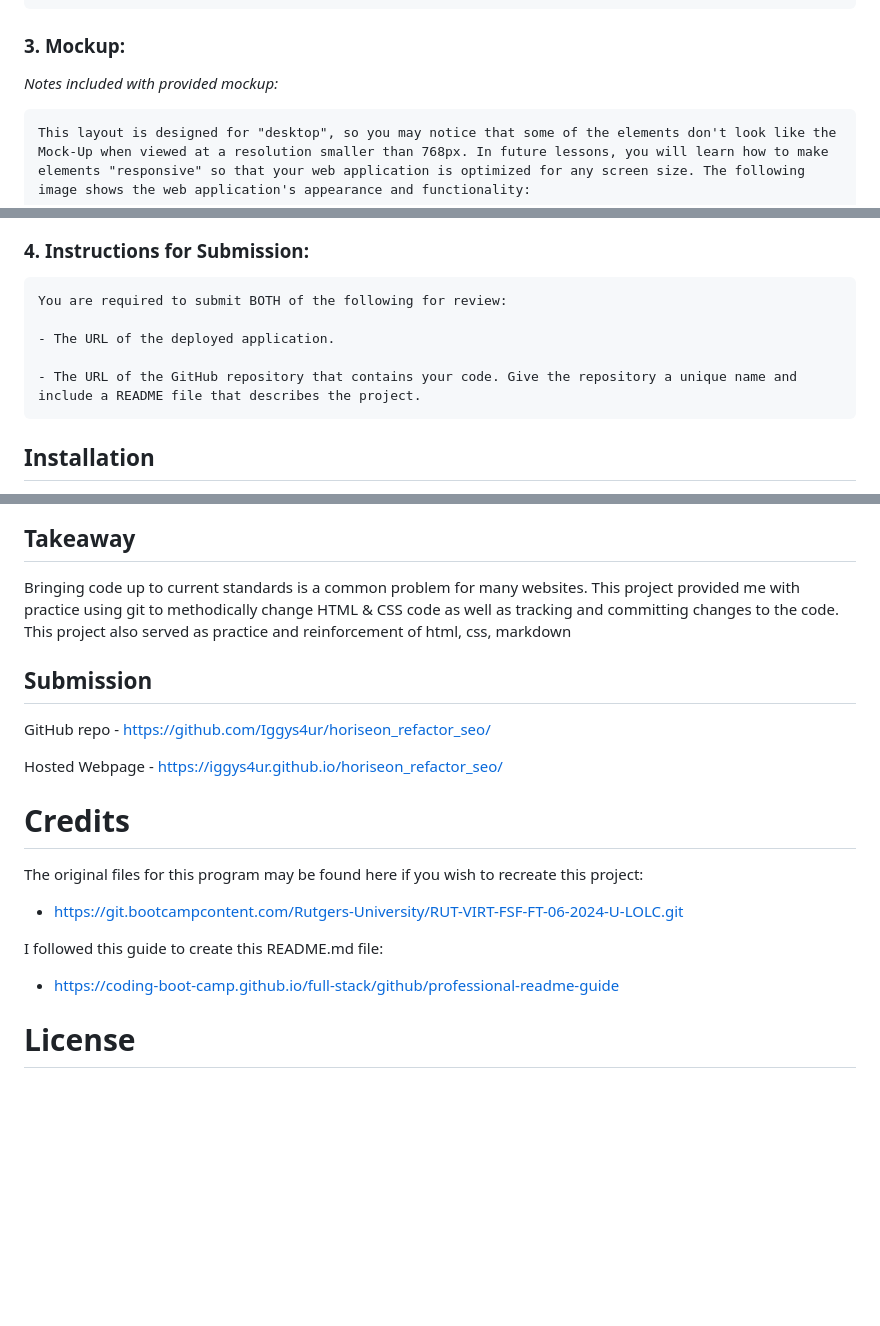
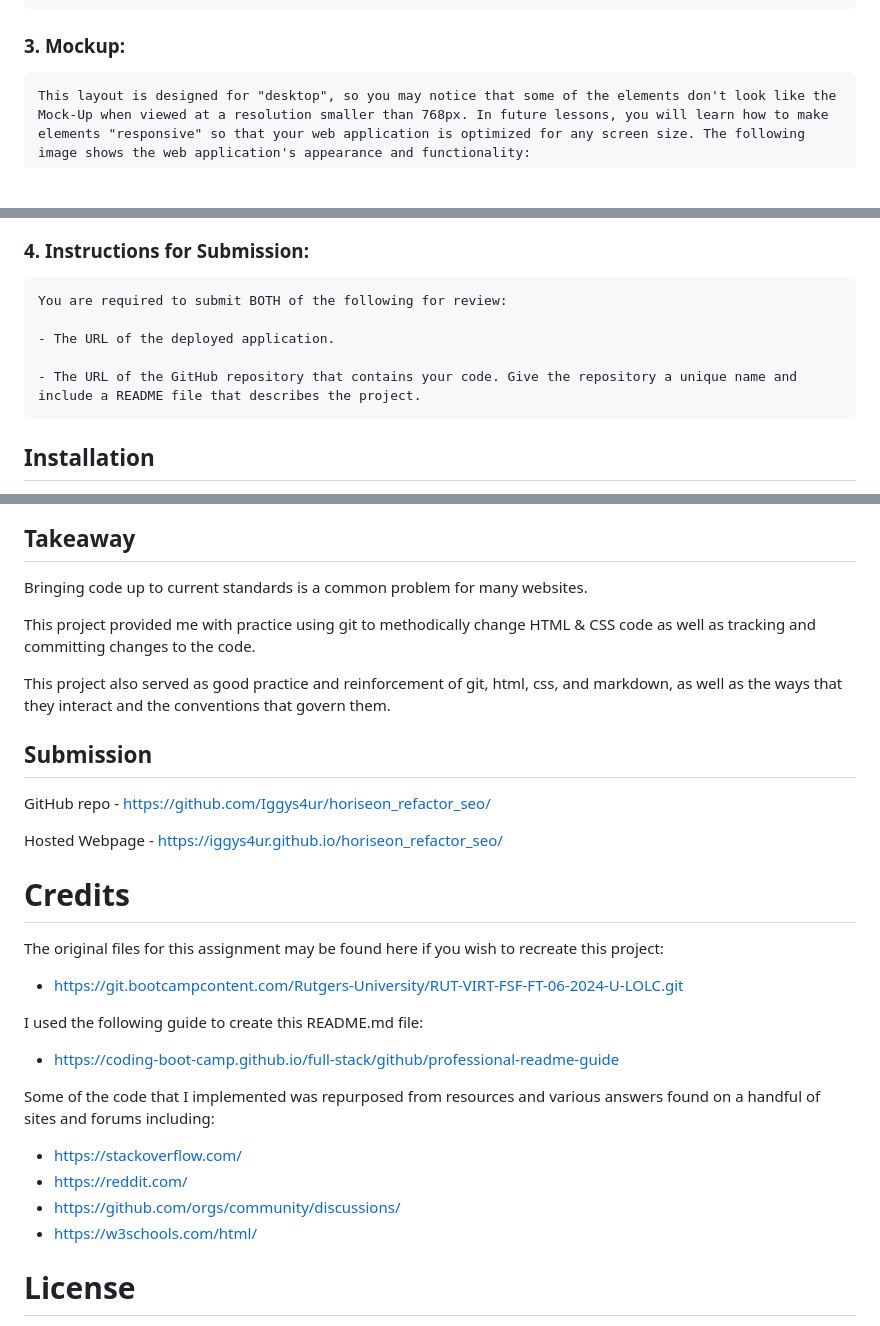
Before and after one commit to Iggys4ur/mod-01_horiseon_refactor_seo, a Markdown page: README.md, 3 parts joined by grey strips. Rendered like a GitHub page; folded sections open; blank space fills up the shorter version.

Commit message:
updated formatting of README.md

````diff
--- a/README.md
+++ b/README.md
@@ -43,8 +43,6 @@ The following agile project management considerations were provided to define th
 
 ### 3. Mockup:
 
-*Notes included with provided mockup:*
-
     This layout is designed for "desktop", so you may notice that some of the elements don't look like the Mock-Up when viewed at a resolution smaller than 768px. In future lessons, you will learn how to make elements "responsive" so that your web application is optimized for any screen size. The following image shows the web application's appearance and functionality:
 
 <details>
@@ -55,13 +53,12 @@ The following agile project management considerations were provided to define th
 </details>
 
 ### 4. Instructions for Submission:
-```
-You are required to submit BOTH of the following for review:
 
-- The URL of the deployed application.
+    You are required to submit BOTH of the following for review:
 
-- The URL of the GitHub repository that contains your code. Give the repository a unique name and include a README file that describes the project.
-```
+    - The URL of the deployed application.
+
+    - The URL of the GitHub repository that contains your code. Give the repository a unique name and include a README file that describes the project.
 
 </details>
 
@@ -83,10 +80,13 @@ The live site may be viewed at the following url:
 </details>
 
 ## Takeaway
-Bringing code up to current standards is a common problem for many websites. This project provided me with practice using git to methodically change HTML & CSS code as well as tracking and committing changes to the code. This project also served as practice and reinforcement of html, css, markdown
+Bringing code up to current standards is a common problem for many websites.
+
+This project provided me with practice using git to methodically change HTML & CSS code as well as tracking and committing changes to the code.
+
+This project also served as good practice and reinforcement of git, html, css, and markdown, as well as the ways that they interact and the conventions that govern them.
 
 ## Submission
-
 GitHub repo
     - https://github.com/Iggys4ur/horiseon_refactor_seo/
 
@@ -96,11 +96,18 @@ Hosted Webpage
 
 
 # Credits
-The original files for this program may be found here if you wish to recreate this project:
+The original files for this assignment may be found here if you wish to recreate this project:
 - https://git.bootcampcontent.com/Rutgers-University/RUT-VIRT-FSF-FT-06-2024-U-LOLC.git
 
-I followed this guide to create this README.md file:
+I used the following guide to create this README.md file:
 - https://coding-boot-camp.github.io/full-stack/github/professional-readme-guide
+
+Some of the code that I implemented was repurposed from resources and various answers found on a handful of sites and forums including:
+
+- https://stackoverflow.com/
+- https://reddit.com/
+- https://github.com/orgs/community/discussions/
+- https://w3schools.com/html/
 
 # License
 This project has an MIT License. For more information read the LICENSE file.
````
